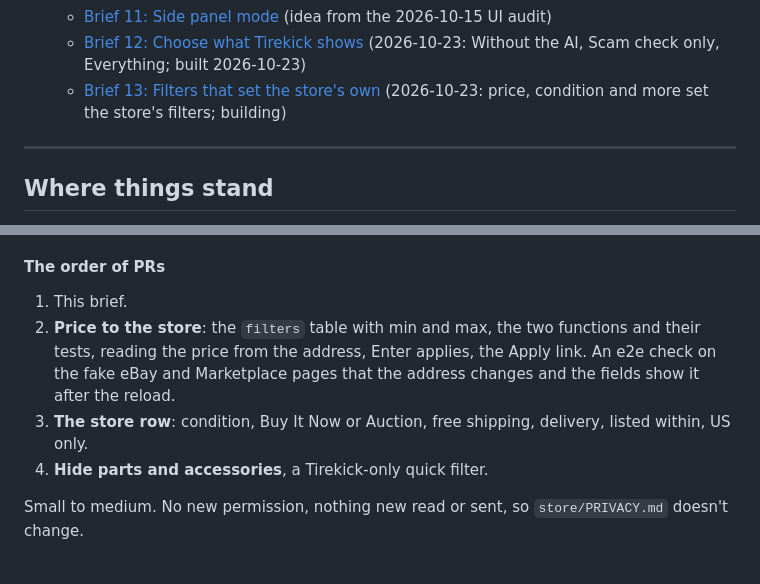
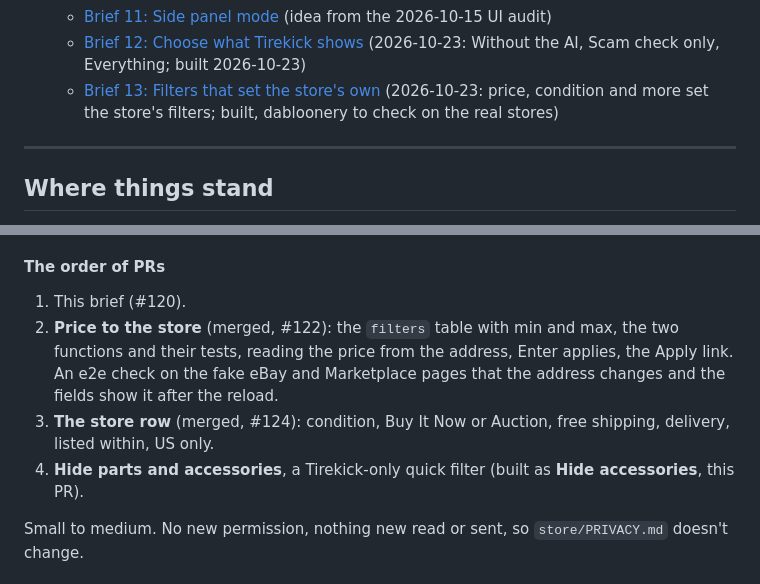
Before and after one commit to dabloonery/tirekick, a Markdown page: docs/ROADMAP.md, 2 parts joined by grey strips. Rendered like a GitHub page.

Commit message:
Roadmap: Brief 13 built
Co-Authored-By: Claude Opus 5.5 (1M context) <noreply@anthropic.com>
Claude-Session: https://claude.ai/code/session_01LbPiGeYqTRAhJFo86i5nKc

```diff
--- a/docs/ROADMAP.md
+++ b/docs/ROADMAP.md
@@ -26,7 +26,7 @@ and briefs for new features. Voice, the rename plan and the security review are
   - [Brief 10: More AI options](#brief-10-more-ai-options) (quality menu for every service)
   - [Brief 11: Side panel mode](#brief-11-side-panel-mode) (idea from the 2026-10-15 UI audit)
   - [Brief 12: Choose what Tirekick shows](#brief-12-choose-what-tirekick-shows) (2026-10-23: Without the AI, Scam check only, Everything; built 2026-10-23)
-  - [Brief 13: Filters that set the store's own](#brief-13-filters-that-set-the-stores-own) (2026-10-23: price, condition and more set the store's filters; building)
+  - [Brief 13: Filters that set the store's own](#brief-13-filters-that-set-the-stores-own) (2026-10-23: price, condition and more set the store's filters; built, dabloonery to check on the real stores)
 
 ---
 
@@ -1142,12 +1142,12 @@ after sign-in.
 
 #### The order of PRs
 
-1. This brief.
-2. **Price to the store**: the `filters` table with min and max, the two functions and their tests, reading the
+1. This brief (#120).
+2. **Price to the store** (merged, #122): the `filters` table with min and max, the two functions and their tests, reading the
    price from the address, Enter applies, the Apply link. An e2e check on the fake eBay and Marketplace pages that
    the address changes and the fields show it after the reload.
-3. **The store row**: condition, Buy It Now or Auction, free shipping, delivery, listed within, US only.
-4. **Hide parts and accessories**, a Tirekick-only quick filter.
+3. **The store row** (merged, #124): condition, Buy It Now or Auction, free shipping, delivery, listed within, US only.
+4. **Hide parts and accessories**, a Tirekick-only quick filter (built as **Hide accessories**, this PR).
 
 Small to medium. No new permission, nothing new read or sent, so `store/PRIVACY.md` doesn't change.
 
```
